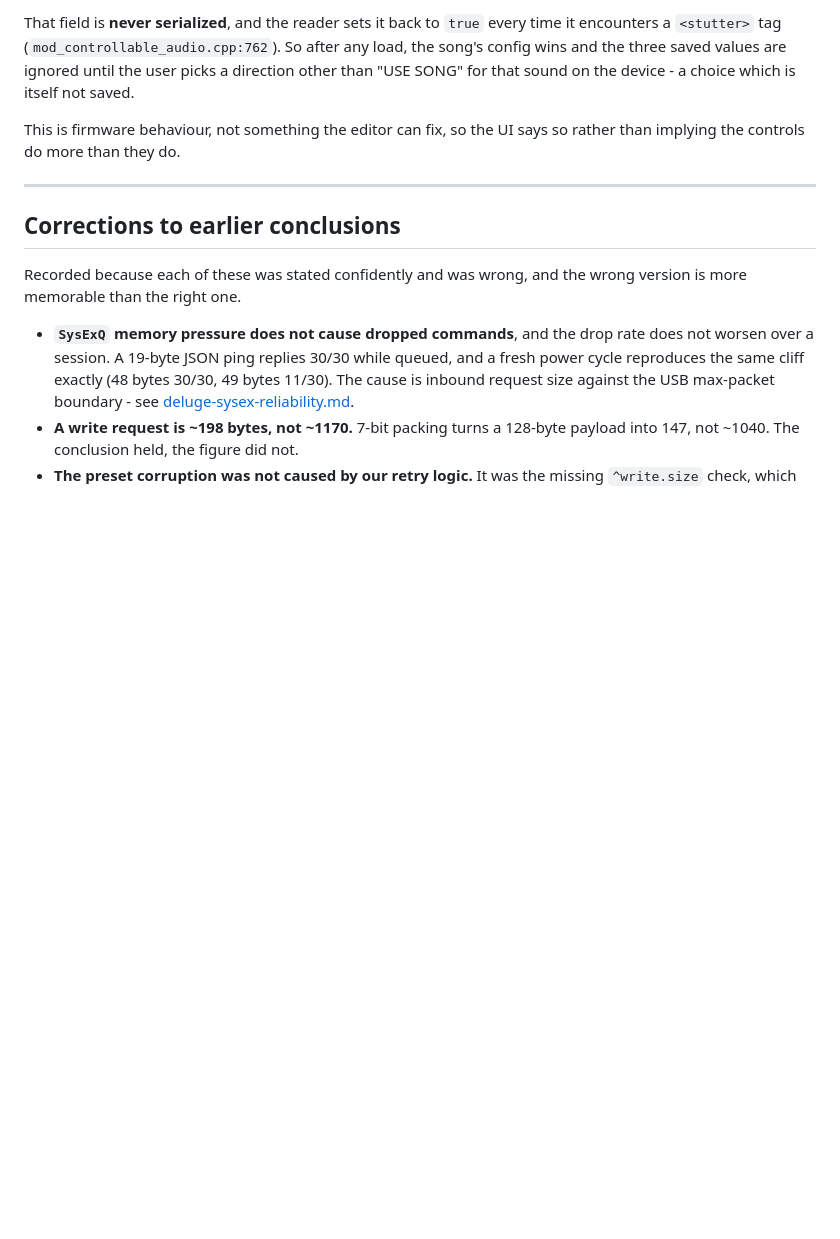
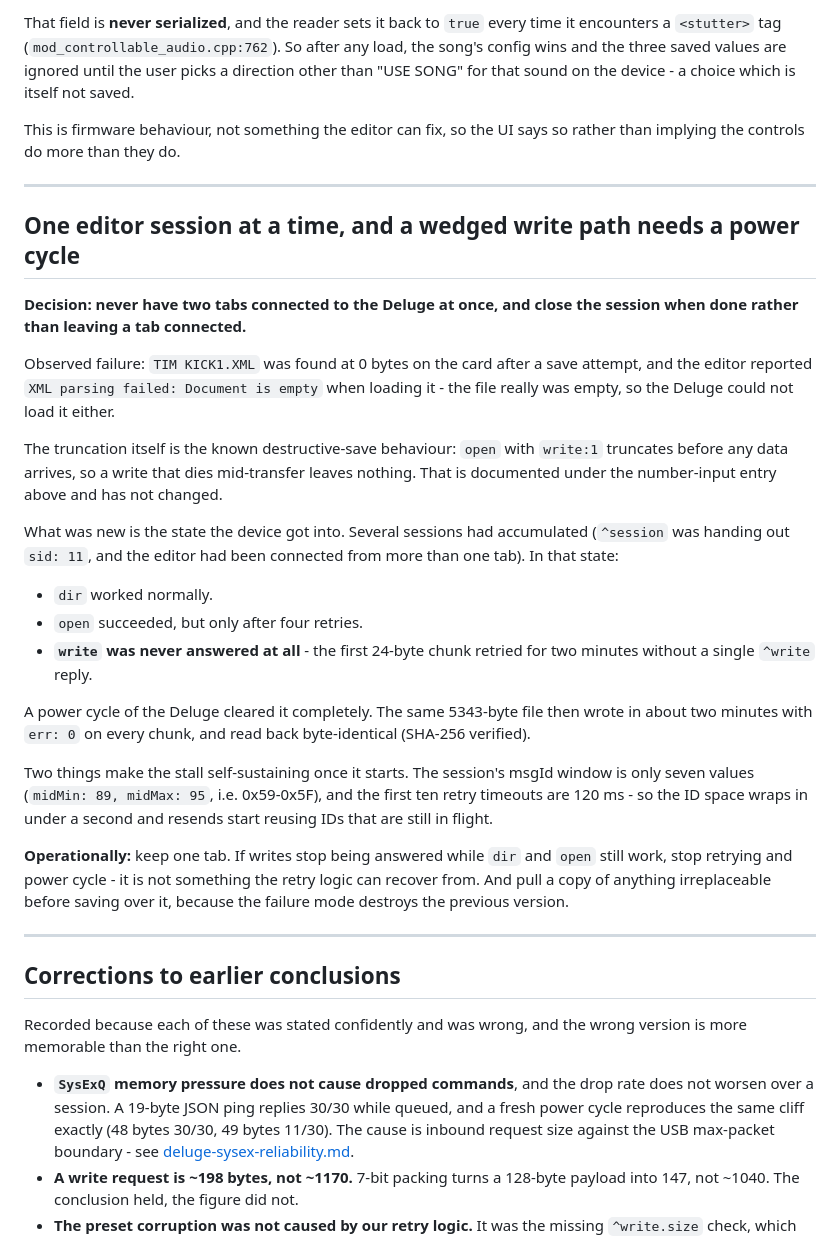
Before and after one commit to cyface/Deluge-Synth-Editor, a Markdown page: docs/decisions.md, the part around the change. GitHub-like rendering; blank space fills up the shorter version.

Commit message:
Document the wedged-write-path failure and the one-session rule
A save left TIM KICK1.XML at 0 bytes, which is the known truncating-open
behaviour, but recovery was blocked by a device state worth recording: with
several sessions accumulated, dir worked, open succeeded after retries, and
write was never answered at all - the first 24-byte chunk retried for two
minutes with no reply. A power cycle cleared it and the same file then wrote
cleanly and read back byte-identical.

Also notes why the stall is self-sustaining: the msgId window is seven values
and the first ten retry timeouts are 120ms, so resends reuse IDs still in
flight.

Co-Authored-By: Claude Opus 5 (1M context) <noreply@anthropic.com>

```diff
--- a/docs/decisions.md
+++ b/docs/decisions.md
@@ -266,6 +266,45 @@ rather than implying the controls do more than they do.
 
 ---
 
+## One editor session at a time, and a wedged write path needs a power cycle
+
+**Decision: never have two tabs connected to the Deluge at once, and close the
+session when done rather than leaving a tab connected.**
+
+Observed failure: `TIM KICK1.XML` was found at 0 bytes on the card after a save
+attempt, and the editor reported `XML parsing failed: Document is empty` when
+loading it - the file really was empty, so the Deluge could not load it either.
+
+The truncation itself is the known destructive-save behaviour: `open` with
+`write:1` truncates before any data arrives, so a write that dies mid-transfer
+leaves nothing. That is documented under the number-input entry above and has
+not changed.
+
+What was new is the state the device got into. Several sessions had accumulated
+(`^session` was handing out `sid: 11`, and the editor had been connected from
+more than one tab). In that state:
+
+- `dir` worked normally.
+- `open` succeeded, but only after four retries.
+- **`write` was never answered at all** - the first 24-byte chunk retried for
+  two minutes without a single `^write` reply.
+
+A power cycle of the Deluge cleared it completely. The same 5343-byte file then
+wrote in about two minutes with `err: 0` on every chunk, and read back
+byte-identical (SHA-256 verified).
+
+Two things make the stall self-sustaining once it starts. The session's msgId
+window is only seven values (`midMin: 89, midMax: 95`, i.e. 0x59-0x5F), and the
+first ten retry timeouts are 120 ms - so the ID space wraps in under a second
+and resends start reusing IDs that are still in flight.
+
+**Operationally:** keep one tab. If writes stop being answered while `dir` and
+`open` still work, stop retrying and power cycle - it is not something the retry
+logic can recover from. And pull a copy of anything irreplaceable before saving
+over it, because the failure mode destroys the previous version.
+
+---
+
 ## Corrections to earlier conclusions
 
 Recorded because each of these was stated confidently and was wrong, and the
```
